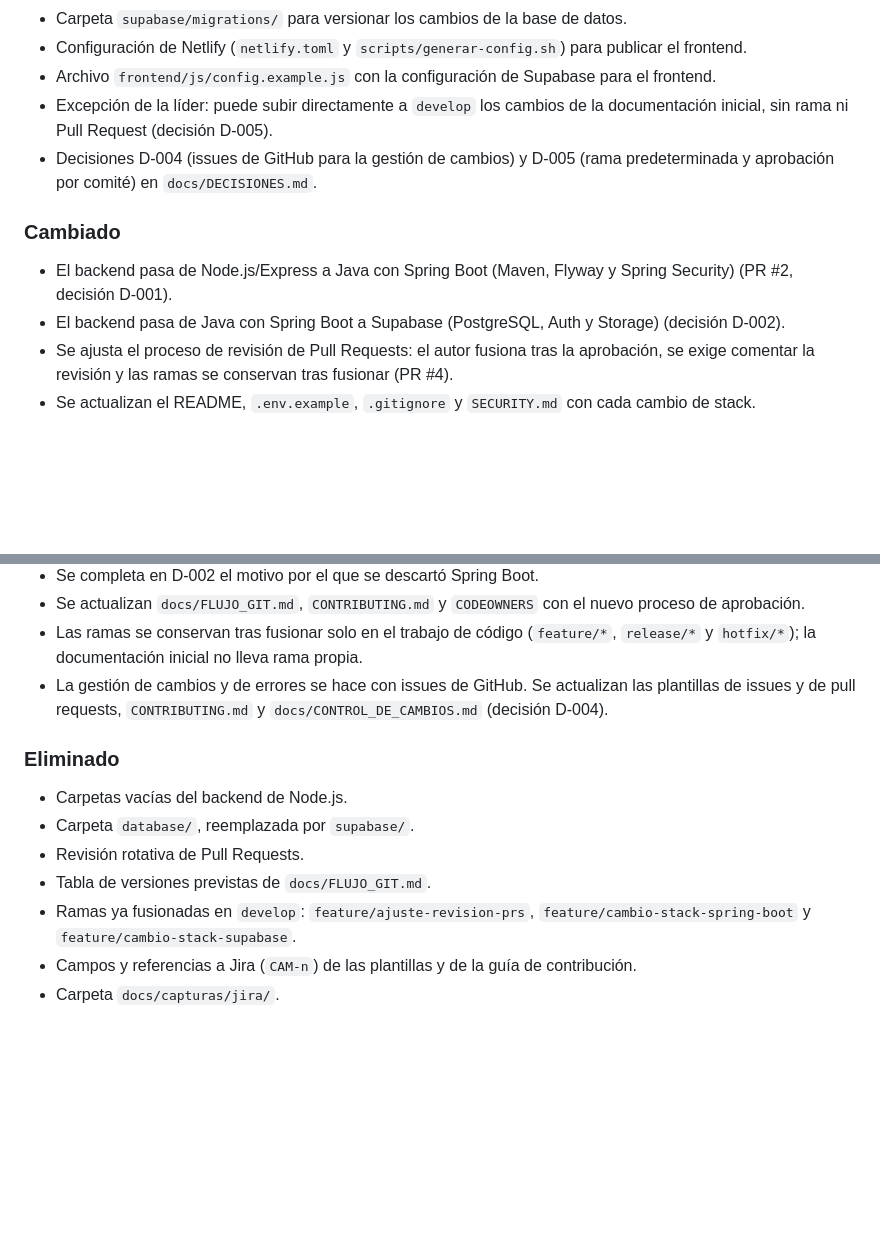
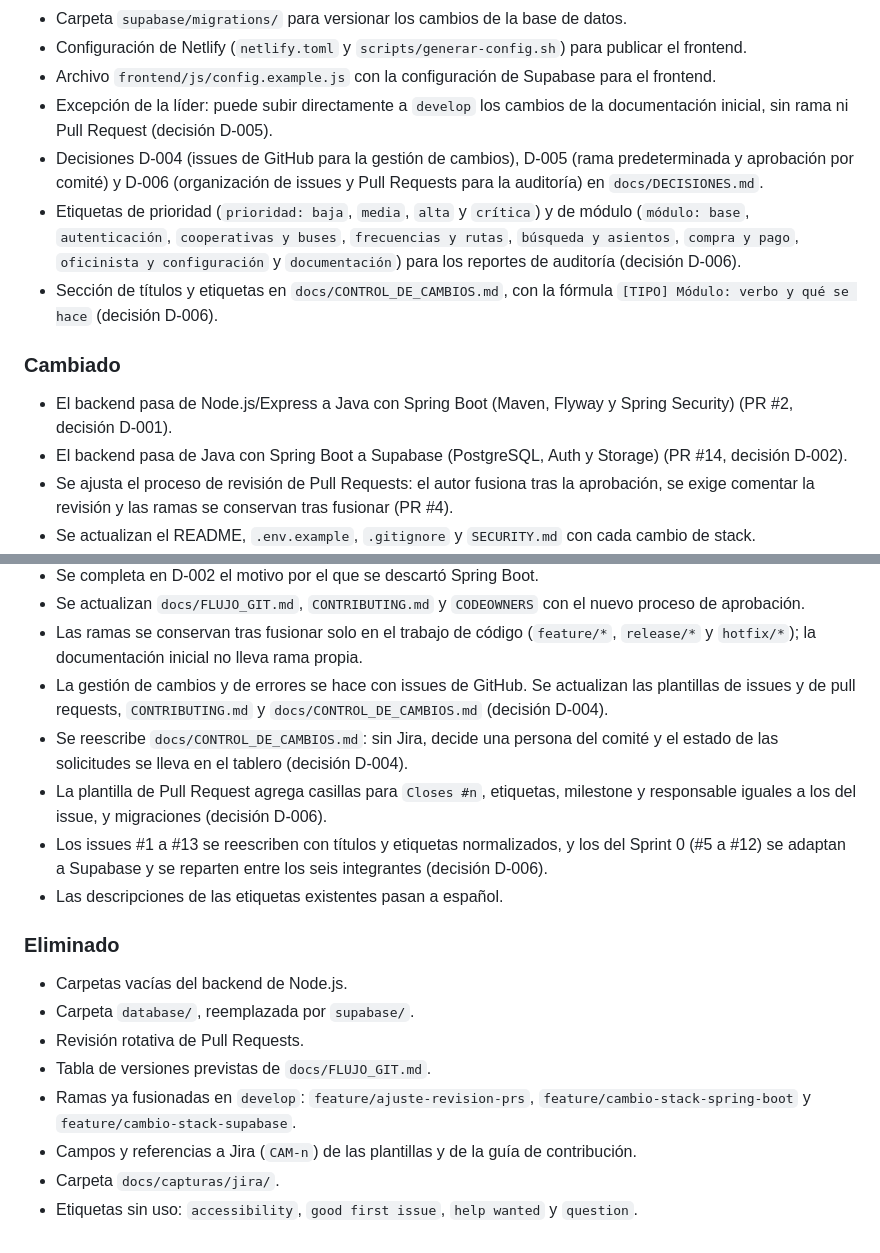
Before and after one commit to kmoyolema3929/MoviPass, a Markdown page: CHANGELOG.md, 2 parts joined by grey strips. Rendered like a GitHub page; blank space fills up the shorter version.

Commit message:
docs(changelog): registrar organización de issues y conventional commits

```diff
--- a/CHANGELOG.md
+++ b/CHANGELOG.md
@@ -16,11 +16,13 @@ El formato se basa en [Keep a Changelog](https://keepachangelog.com/es-ES/1.1.0/
 - Configuración de Netlify (`netlify.toml` y `scripts/generar-config.sh`) para publicar el frontend.
 - Archivo `frontend/js/config.example.js` con la configuración de Supabase para el frontend.
 - Excepción de la líder: puede subir directamente a `develop` los cambios de la documentación inicial, sin rama ni Pull Request (decisión D-005).
-- Decisiones D-004 (issues de GitHub para la gestión de cambios) y D-005 (rama predeterminada y aprobación por comité) en `docs/DECISIONES.md`.
+- Decisiones D-004 (issues de GitHub para la gestión de cambios), D-005 (rama predeterminada y aprobación por comité) y D-006 (organización de issues y Pull Requests para la auditoría) en `docs/DECISIONES.md`.
+- Etiquetas de prioridad (`prioridad: baja`, `media`, `alta` y `crítica`) y de módulo (`módulo: base`, `autenticación`, `cooperativas y buses`, `frecuencias y rutas`, `búsqueda y asientos`, `compra y pago`, `oficinista y configuración` y `documentación`) para los reportes de auditoría (decisión D-006).
+- Sección de títulos y etiquetas en `docs/CONTROL_DE_CAMBIOS.md`, con la fórmula `[TIPO] Módulo: verbo y qué se hace` (decisión D-006).
 
 ### Cambiado
 - El backend pasa de Node.js/Express a Java con Spring Boot (Maven, Flyway y Spring Security) (PR #2, decisión D-001).
-- El backend pasa de Java con Spring Boot a Supabase (PostgreSQL, Auth y Storage) (decisión D-002).
+- El backend pasa de Java con Spring Boot a Supabase (PostgreSQL, Auth y Storage) (PR #14, decisión D-002).
 - Se ajusta el proceso de revisión de Pull Requests: el autor fusiona tras la aprobación, se exige comentar la revisión y las ramas se conservan tras fusionar (PR #4).
 - Se actualizan el README, `.env.example`, `.gitignore` y `SECURITY.md` con cada cambio de stack.
 - La rama predeterminada del repositorio pasa a ser `develop`, para que los issues se cierren al fusionar los Pull Requests. `main` queda solo para versiones estables (decisión D-005).
@@ -30,6 +32,10 @@ El formato se basa en [Keep a Changelog](https://keepachangelog.com/es-ES/1.1.0/
 - Se actualizan `docs/FLUJO_GIT.md`, `CONTRIBUTING.md` y `CODEOWNERS` con el nuevo proceso de aprobación.
 - Las ramas se conservan tras fusionar solo en el trabajo de código (`feature/*`, `release/*` y `hotfix/*`); la documentación inicial no lleva rama propia.
 - La gestión de cambios y de errores se hace con issues de GitHub. Se actualizan las plantillas de issues y de pull requests, `CONTRIBUTING.md` y `docs/CONTROL_DE_CAMBIOS.md` (decisión D-004).
+- Se reescribe `docs/CONTROL_DE_CAMBIOS.md`: sin Jira, decide una persona del comité y el estado de las solicitudes se lleva en el tablero (decisión D-004).
+- La plantilla de Pull Request agrega casillas para `Closes #n`, etiquetas, milestone y responsable iguales a los del issue, y migraciones (decisión D-006).
+- Los issues #1 a #13 se reescriben con títulos y etiquetas normalizados, y los del Sprint 0 (#5 a #12) se adaptan a Supabase y se reparten entre los seis integrantes (decisión D-006).
+- Las descripciones de las etiquetas existentes pasan a español.
 
 ### Eliminado
 - Carpetas vacías del backend de Node.js.
@@ -39,3 +45,4 @@ El formato se basa en [Keep a Changelog](https://keepachangelog.com/es-ES/1.1.0/
 - Ramas ya fusionadas en `develop`: `feature/ajuste-revision-prs`, `feature/cambio-stack-spring-boot` y `feature/cambio-stack-supabase`.
 - Campos y referencias a Jira (`CAM-n`) de las plantillas y de la guía de contribución.
 - Carpeta `docs/capturas/jira/`.
+- Etiquetas sin uso: `accessibility`, `good first issue`, `help wanted` y `question`.
```
